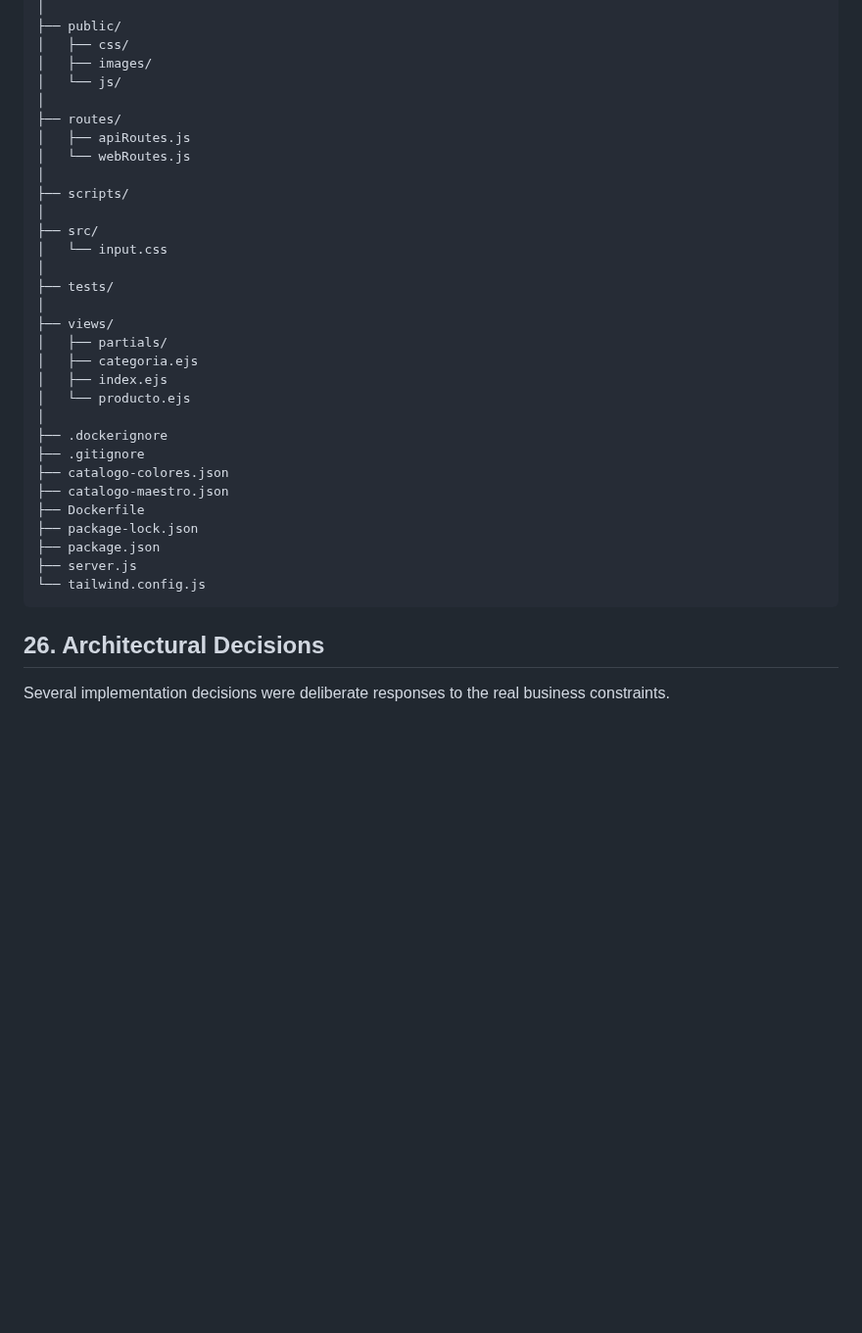
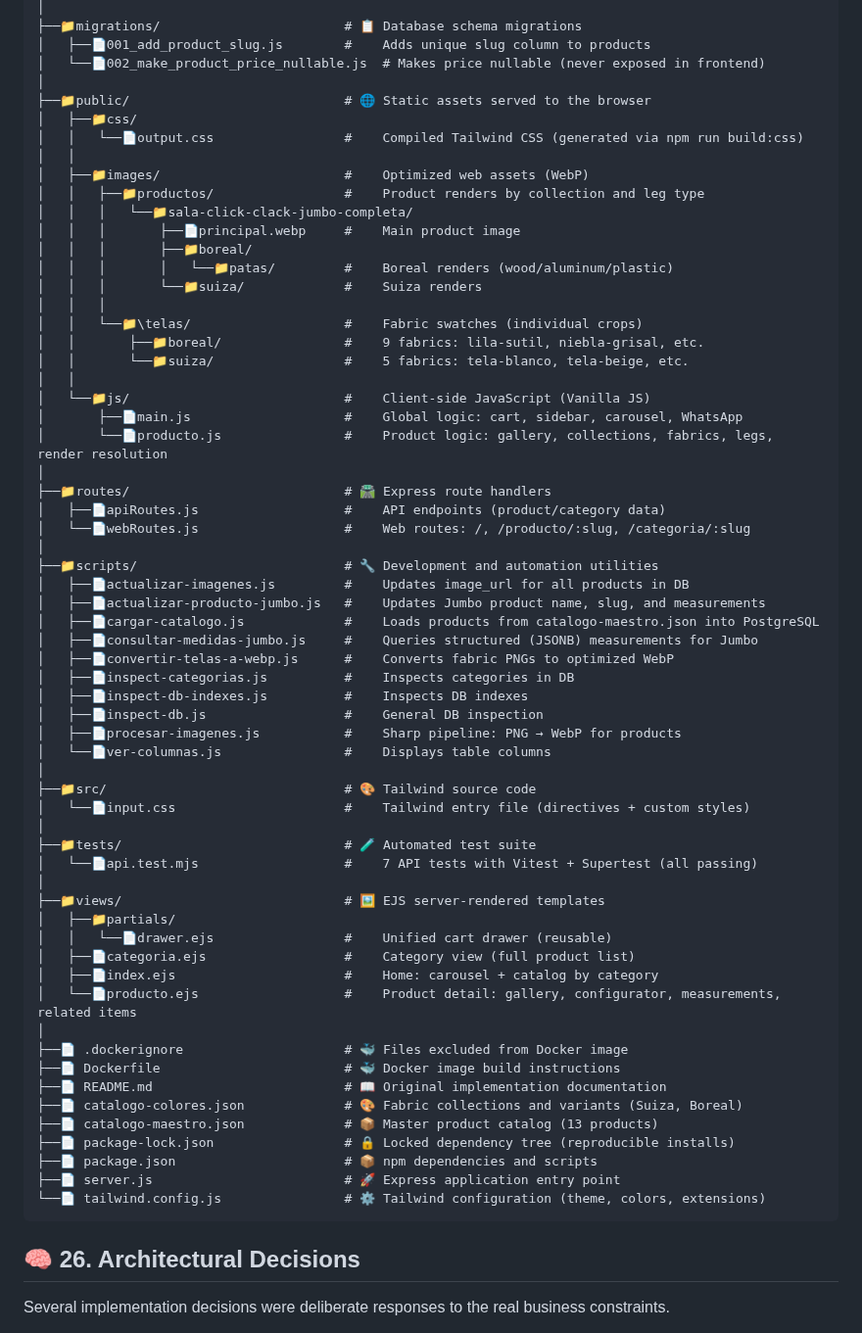
Before and after one commit to juanfelipesernavillada/SolucionMuebles, a Markdown page: original/README.md, the part around one of its changes. Shown at 98% size. Drawn GitHub-style; blank space fills up the shorter version.

````diff
--- a/original/README.md
+++ b/original/README.md
@@ -339,38 +353,69 @@ original/
 │
-├── public/
-│   ├── css/
-│   ├── images/
-│   └── js/
+├──📁migrations/                        # 📋 Database schema migrations
+│   ├──📄001_add_product_slug.js        #    Adds unique slug column to products
+│   └──📄002_make_product_price_nullable.js  # Makes price nullable (never exposed in frontend)
 │
-├── routes/
-│   ├── apiRoutes.js
-│   └── webRoutes.js
+├──📁public/                            # 🌐 Static assets served to the browser
+│   ├──📁css/
+│   │   └──📄output.css                 #    Compiled Tailwind CSS (generated via npm run build:css)
+│   │
+│   ├──📁images/                        #    Optimized web assets (WebP)
+│   │   ├──📁productos/                 #    Product renders by collection and leg type
+│   │   │   └──📁sala-click-clack-jumbo-completa/
+│   │   │       ├──📄principal.webp     #    Main product image
+│   │   │       ├──📁boreal/
+│   │   │       │   └──📁patas/         #    Boreal renders (wood/aluminum/plastic)
+│   │   │       └──📁suiza/             #    Suiza renders
+│   │   │
+│   │   └──📁\telas/                    #    Fabric swatches (individual crops)
+│   │       ├──📁boreal/                #    9 fabrics: lila-sutil, niebla-grisal, etc.
+│   │       └──📁suiza/                 #    5 fabrics: tela-blanco, tela-beige, etc.
+│   │
+│   └──📁js/                            #    Client-side JavaScript (Vanilla JS)
+│       ├──📄main.js                    #    Global logic: cart, sidebar, carousel, WhatsApp
+│       └──📄producto.js                #    Product logic: gallery, collections, fabrics, legs, render resolution
 │
-├── scripts/
+├──📁routes/                            # 🛣️ Express route handlers
+│   ├──📄apiRoutes.js                   #    API endpoints (product/category data)
+│   └──📄webRoutes.js                   #    Web routes: /, /producto/:slug, /categoria/:slug
 │
-├── src/
-│   └── input.css
+├──📁scripts/                           # 🔧 Development and automation utilities
+│   ├──📄actualizar-imagenes.js         #    Updates image_url for all products in DB
+│   ├──📄actualizar-producto-jumbo.js   #    Updates Jumbo product name, slug, and measurements
+│   ├──📄cargar-catalogo.js             #    Loads products from catalogo-maestro.json into PostgreSQL
+│   ├──📄consultar-medidas-jumbo.js     #    Queries structured (JSONB) measurements for Jumbo
+│   ├──📄convertir-telas-a-webp.js      #    Converts fabric PNGs to optimized WebP
+│   ├──📄inspect-categorias.js          #    Inspects categories in DB
+│   ├──📄inspect-db-indexes.js          #    Inspects DB indexes
+│   ├──📄inspect-db.js                  #    General DB inspection
+│   ├──📄procesar-imagenes.js           #    Sharp pipeline: PNG → WebP for products
+│   └──📄ver-columnas.js                #    Displays table columns
 │
-├── tests/
+├──📁src/                               # 🎨 Tailwind source code
+│   └──📄input.css                      #    Tailwind entry file (directives + custom styles)
 │
-├── views/
-│   ├── partials/
-│   ├── categoria.ejs
-│   ├── index.ejs
-│   └── producto.ejs
+├──📁tests/                             # 🧪 Automated test suite
+│   └──📄api.test.mjs                   #    7 API tests with Vitest + Supertest (all passing)
 │
-├── .dockerignore
-├── .gitignore
-├── catalogo-colores.json
-├── catalogo-maestro.json
-├── Dockerfile
-├── package-lock.json
-├── package.json
-├── server.js
-└── tailwind.config.js
+├──📁views/                             # 🖼️ EJS server-rendered templates
+│   ├──📁partials/
+│   │   └──📄drawer.ejs                 #    Unified cart drawer (reusable)
+│   ├──📄categoria.ejs                  #    Category view (full product list)
+│   ├──📄index.ejs                      #    Home: carousel + catalog by category
+│   └──📄producto.ejs                   #    Product detail: gallery, configurator, measurements, related items
+│
+├──📄 .dockerignore                     # 🐳 Files excluded from Docker image
+├──📄 Dockerfile                        # 🐳 Docker image build instructions
+├──📄 README.md                         # 📖 Original implementation documentation
+├──📄 catalogo-colores.json             # 🎨 Fabric collections and variants (Suiza, Boreal)
+├──📄 catalogo-maestro.json             # 📦 Master product catalog (13 products)
+├──📄 package-lock.json                 # 🔒 Locked dependency tree (reproducible installs)
+├──📄 package.json                      # 📦 npm dependencies and scripts
+├──📄 server.js                         # 🚀 Express application entry point
+└──📄 tailwind.config.js                # ⚙️ Tailwind configuration (theme, colors, extensions)
 ```
 
-## 26. Architectural Decisions
+## 🧠 26. Architectural Decisions
 Several implementation decisions were deliberate responses to the real business constraints.
 
 * **Data before presentation:** Shared product configuration should be represented as data rather than duplicated UI markup.
````
Also changed, not shown: other parts of original/README.md (+57 -43 lines).
